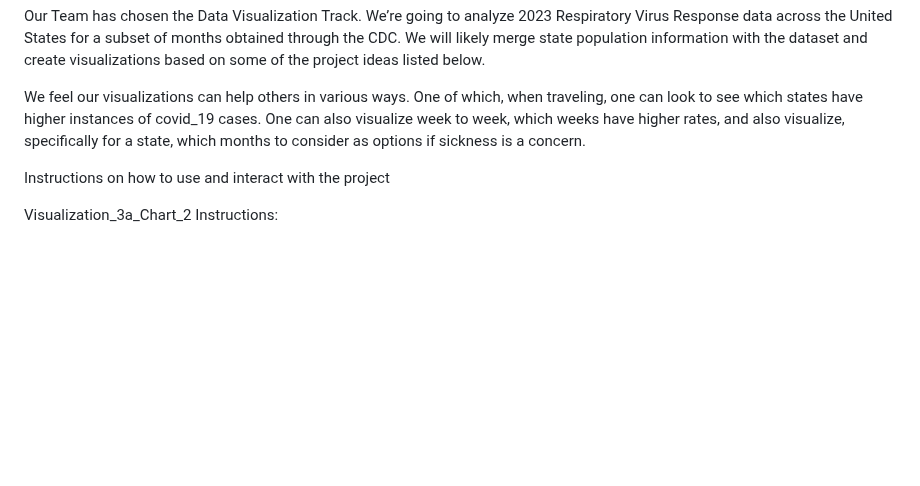
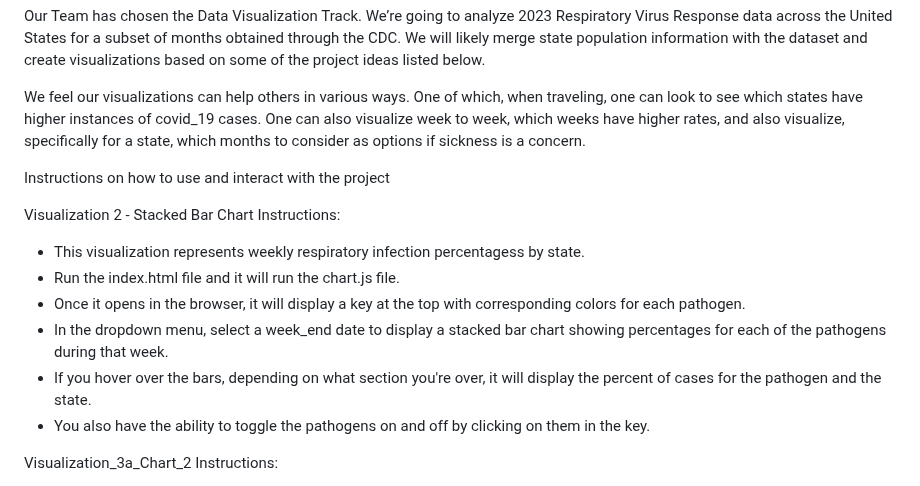
Before and after one commit to tiffphi/Project_3, a Markdown page: README.md, the part around the change. GitHub-like rendering; blank space fills up the shorter version.

Commit message:
Added instructions for visualization 2

```diff
--- a/README.md
+++ b/README.md
@@ -8,6 +8,15 @@ Our Team has chosen the Data Visualization Track. We’re going to analyze 2023
 We feel our visualizations can help others in various ways. One of which, when traveling, one can look to see which states have higher instances of covid_19 cases. One can also visualize week to week, which weeks have higher rates, and also visualize, specifically for a state, which months to consider as options if sickness is a concern.
 
 Instructions on how to use and interact with the project
+
+Visualization 2 - Stacked Bar Chart Instructions:
+
+- This visualization represents weekly respiratory infection percentagess by state.
+- Run the index.html file and it will run the chart.js file.
+- Once it opens in the browser, it will display a key at the top with corresponding colors for each pathogen.
+- In the dropdown menu, select a week_end date to display a stacked bar chart showing percentages for each of the pathogens during that week.
+- If you hover over the bars, depending on what section you're over, it will display the percent of cases for the pathogen and the state.
+- You also have the ability to toggle the pathogens on and off by clicking on them in the key.
 
 Visualization_3a_Chart_2 Instructions:
 
```
